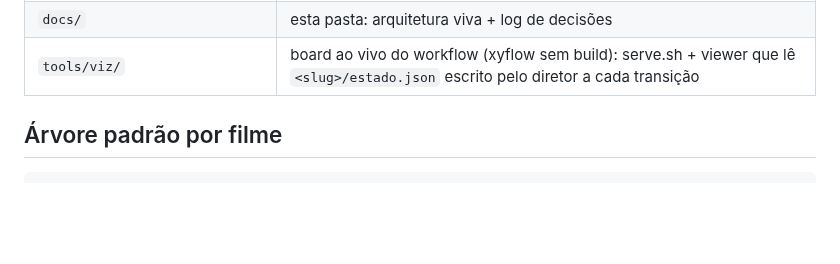
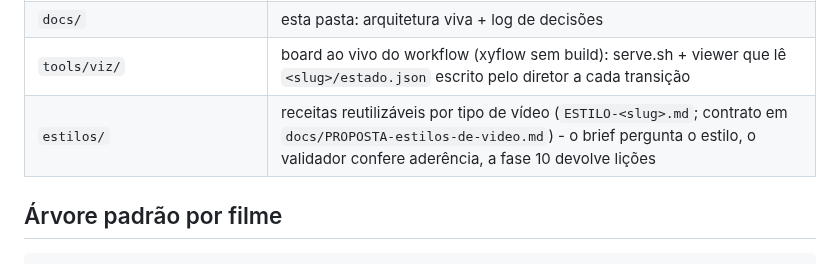
Before and after one commit to DCCA/higgs-workbench, a Markdown page: docs/ESTRUTURA.md, the part around the change. GitHub-like rendering; blank space fills up the shorter version.

```diff
--- a/docs/ESTRUTURA.md
+++ b/docs/ESTRUTURA.md
@@ -18,6 +18,7 @@ Como o sistema funciona hoje. Documento vivo: atualizar quando a arquitetura mud
 | `PROJECT_STATUS.md` | logbook por sessão (mais recente primeiro) |
 | `docs/` | esta pasta: arquitetura viva + log de decisões |
 | `tools/viz/` | board ao vivo do workflow (xyflow sem build): serve.sh + viewer que lê `<slug>/estado.json` escrito pelo diretor a cada transição |
+| `estilos/` | receitas reutilizáveis por tipo de vídeo (`ESTILO-<slug>.md`; contrato em `docs/PROPOSTA-estilos-de-video.md`) - o brief pergunta o estilo, o validador confere aderência, a fase 10 devolve lições |
 
 ## Árvore padrão por filme
 
```
Also changed, not shown: .claude/agents/validador-gate.md (+5 -0 lines), 1 other file.
